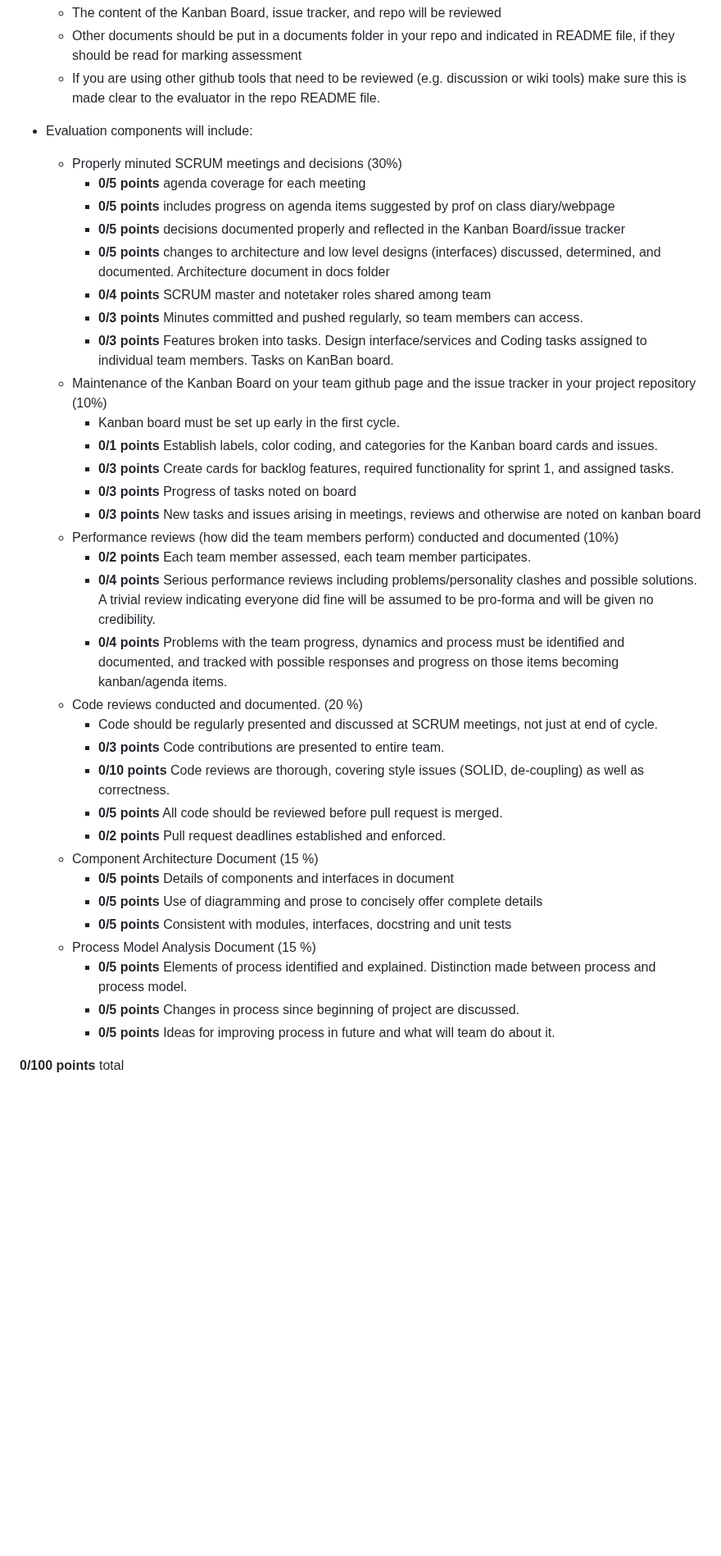
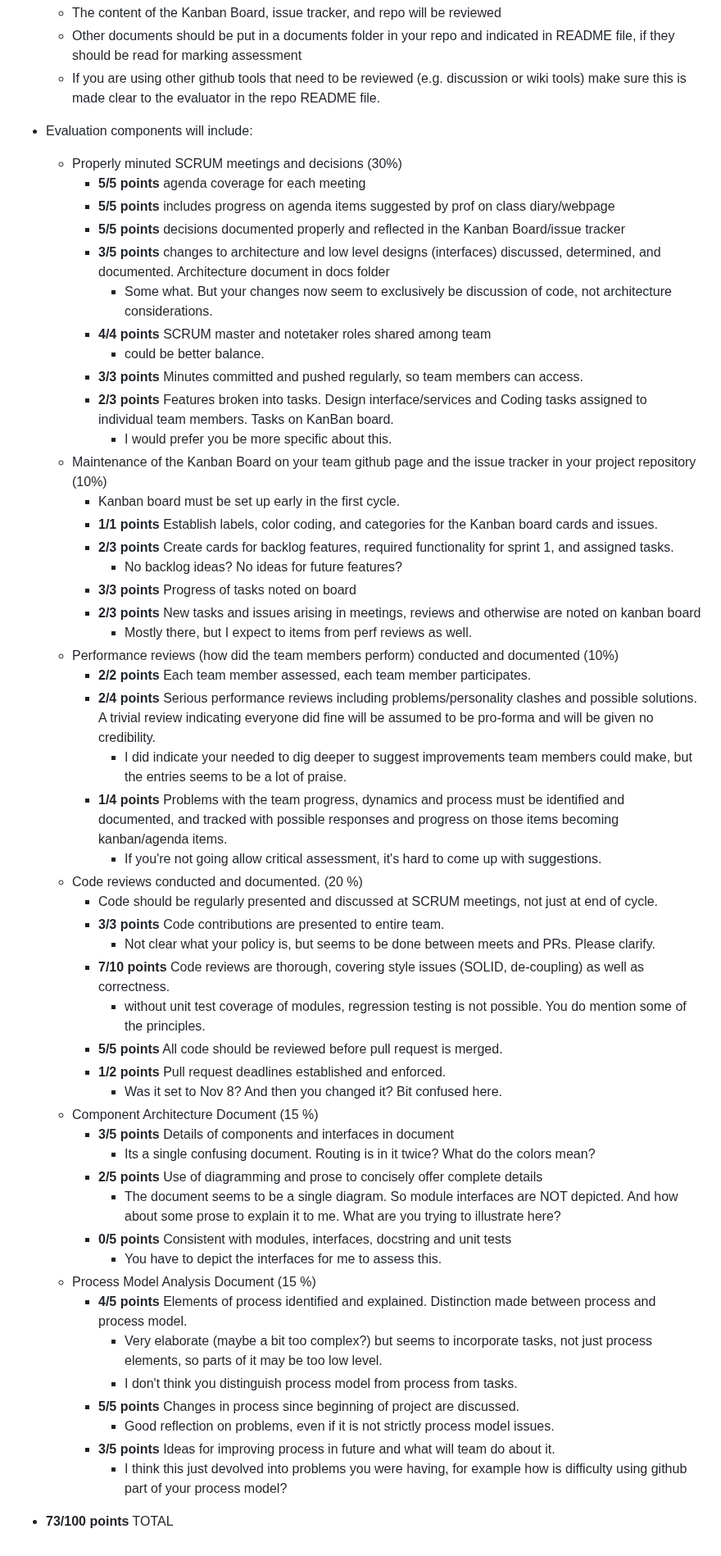
Before and after one commit to tpturjo/Performance-Review-Web-Application, a Markdown page: teamfeedback2.md, the part around one of its changes. Shown at 82% size. Rendered like a GitHub page; blank space fills up the shorter version.

Commit message:
Update teamfeedback2.md for project

```diff
--- a/teamfeedback2.md
+++ b/teamfeedback2.md
@@ -12,36 +20,53 @@ Team submission evaluation will be based on the following:
 
 * Evaluation components will include:
   * Properly minuted SCRUM meetings and decisions (30%)
-    * **0/5 points** agenda coverage for each meeting
-    * **0/5 points** includes progress on agenda items suggested by prof on class diary/webpage
-    * **0/5 points** decisions documented properly and reflected in the Kanban Board/issue tracker
-    * **0/5 points** changes to architecture and low level designs (interfaces) discussed, determined, and documented. Architecture document in docs folder
-    * **0/4 points** SCRUM master and notetaker roles shared among team
-    * **0/3 points** Minutes committed and pushed regularly, so team members can access.
-    * **0/3 points** Features broken into tasks. Design interface/services and Coding tasks assigned to individual team members. Tasks on KanBan board.
+    * **5/5 points** agenda coverage for each meeting
+    * **5/5 points** includes progress on agenda items suggested by prof on class diary/webpage
+    * **5/5 points** decisions documented properly and reflected in the Kanban Board/issue tracker
+    * **3/5 points** changes to architecture and low level designs (interfaces) discussed, determined, and documented. Architecture document in docs folder
+      * Some what. But your changes now seem to exclusively be discussion of code, not architecture considerations.
+    * **4/4 points** SCRUM master and notetaker roles shared among team
+      * could be better balance.
+    * **3/3 points** Minutes committed and pushed regularly, so team members can access.
+    * **2/3 points** Features broken into tasks. Design interface/services and Coding tasks assigned to individual team members. Tasks on KanBan board.
+      * I would prefer you be more specific about this.
   * Maintenance of the Kanban Board on your team github page and the issue tracker in your project repository (10%)
     * Kanban board must be set up early in the first cycle.
-    * **0/1 points** Establish labels, color coding, and categories for the Kanban board cards and issues.
-    * **0/3 points** Create cards for backlog features, required functionality for sprint 1, and assigned tasks.
-    * **0/3 points** Progress of tasks noted on board
-    * **0/3 points** New tasks and issues arising in meetings, reviews and otherwise are noted on kanban board
+    * **1/1 points** Establish labels, color coding, and categories for the Kanban board cards and issues.
+    * **2/3 points** Create cards for backlog features, required functionality for sprint 1, and assigned tasks.
+      * No backlog ideas? No ideas for future features?
+    * **3/3 points** Progress of tasks noted on board
+    * **2/3 points** New tasks and issues arising in meetings, reviews and otherwise are noted on kanban board
+      * Mostly there, but I expect to items from perf reviews as well.
   * Performance reviews (how did the team members perform) conducted and documented (10%)
-    * **0/2 points** Each team member assessed, each team member participates.
-    * **0/4 points** Serious performance reviews including problems/personality clashes and possible solutions. A trivial review indicating everyone did fine will be assumed to be pro-forma and will be given no credibility.
-    * **0/4 points** Problems with the team progress, dynamics and process must be identified and documented, and tracked with possible responses and progress on those items becoming kanban/agenda items.
+    * **2/2 points** Each team member assessed, each team member participates.
+    * **2/4 points** Serious performance reviews including problems/personality clashes and possible solutions. A trivial review indicating everyone did fine will be assumed to be pro-forma and will be given no credibility.
+      * I did indicate your needed to dig deeper to suggest improvements team members could make, but the entries seems to be a lot of praise.
+    * **1/4 points** Problems with the team progress, dynamics and process must be identified and documented, and tracked with possible responses and progress on those items becoming kanban/agenda items.
+      * If you're not going allow critical assessment, it's hard to come up with suggestions.
   * Code reviews conducted and documented. (20 %)
     * Code should be regularly presented and discussed at SCRUM meetings, not just at end of cycle.
-    * **0/3 points** Code contributions are presented to entire team.
-    * **0/10 points** Code reviews are thorough, covering style issues (SOLID, de-coupling) as well as correctness.
-    * **0/5 points** All code should be reviewed before pull request is merged.
-    * **0/2 points** Pull request deadlines established and enforced.
+    * **3/3 points** Code contributions are presented to entire team.
+      * Not clear what your policy is, but seems to be done between meets and PRs. Please clarify.
+    * **7/10 points** Code reviews are thorough, covering style issues (SOLID, de-coupling) as well as correctness.
+      * without unit test coverage of modules, regression testing is not possible. You do mention some of the principles.
+    * **5/5 points** All code should be reviewed before pull request is merged.
+    * **1/2 points** Pull request deadlines established and enforced.
+      * Was it set to Nov 8? And then you changed it? Bit confused here.
   * Component Architecture Document (15 %)
-    * **0/5 points** Details of components and interfaces in document
-    * **0/5 points** Use of diagramming and prose to concisely offer complete details
+    * **3/5 points** Details of components and interfaces in document
+      * Its a single confusing document. Routing is in it twice? What do the colors mean?
+    * **2/5 points** Use of diagramming and prose to concisely offer complete details
+      * The document seems to be a single diagram. So module interfaces are NOT depicted. And how about some prose to explain it to me. What are you trying to illustrate here?
     * **0/5 points** Consistent with modules, interfaces, docstring and unit tests
+      * You have to depict the interfaces for me to assess this.
   * Process Model Analysis Document (15 %)
-    * **0/5 points** Elements of process identified and explained. Distinction made between process and process model.
-    * **0/5 points** Changes in process since beginning of project are discussed.
-    * **0/5 points** Ideas for improving process in future and what will team do about it.
+    * **4/5 points** Elements of process identified and explained. Distinction made between process and process model.
+      * Very elaborate (maybe a bit too complex?) but seems to incorporate tasks, not just process elements, so parts of it may be too low level.
+      * I don't think you distinguish process model from process from tasks.
+    * **5/5 points** Changes in process since beginning of project are discussed.
+      * Good reflection on problems, even if it is not strictly process model issues.
+    * **3/5 points** Ideas for improving process in future and what will team do about it.
+      * I think this just devolved into problems you were having, for example how is difficulty using github part of your process model?
 
-**0/100 points** total
+* **73/100 points** TOTAL
```
Also changed, not shown: other parts of teamfeedback2.md (+8 -0 lines), teamfeedback1.md (added, +62 -0 lines).
